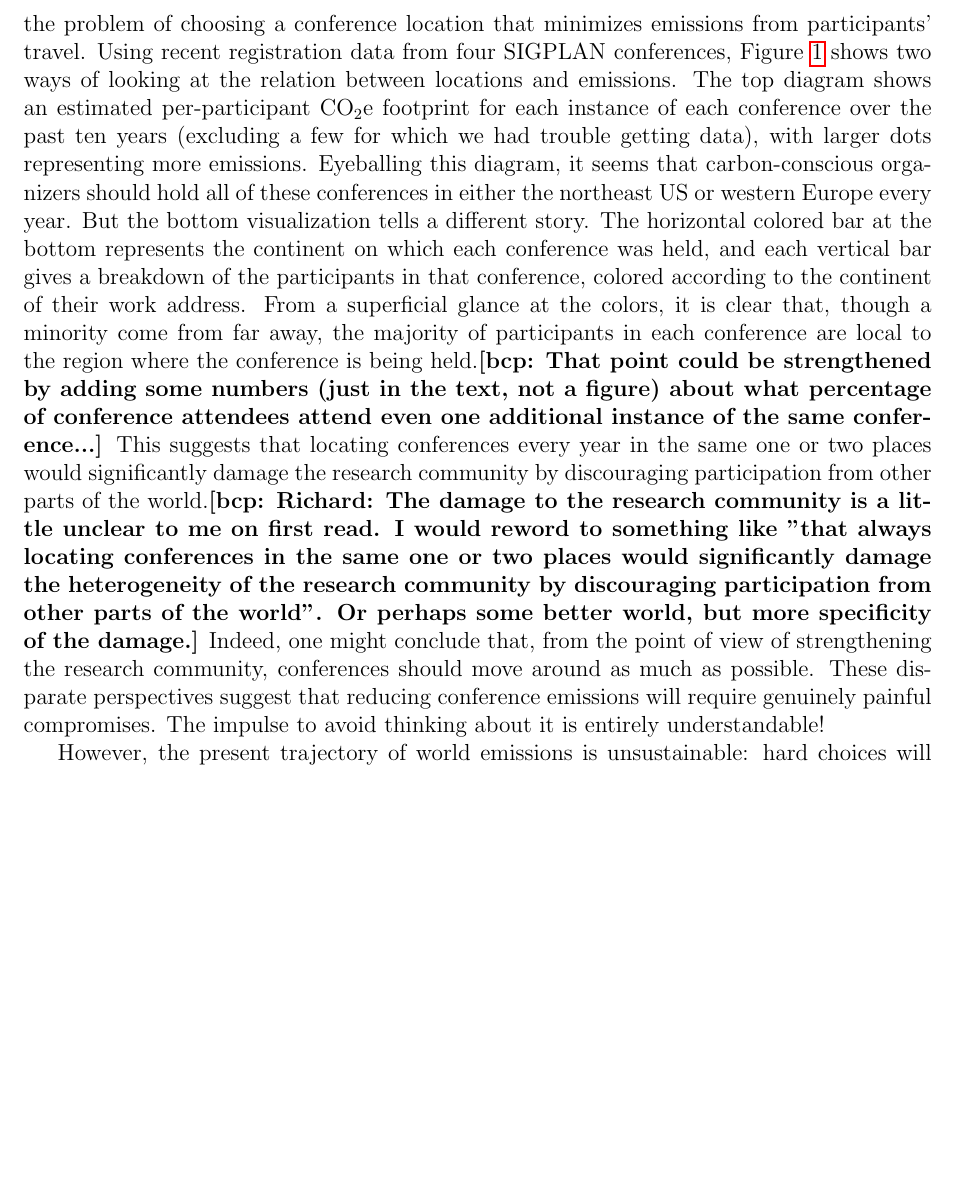
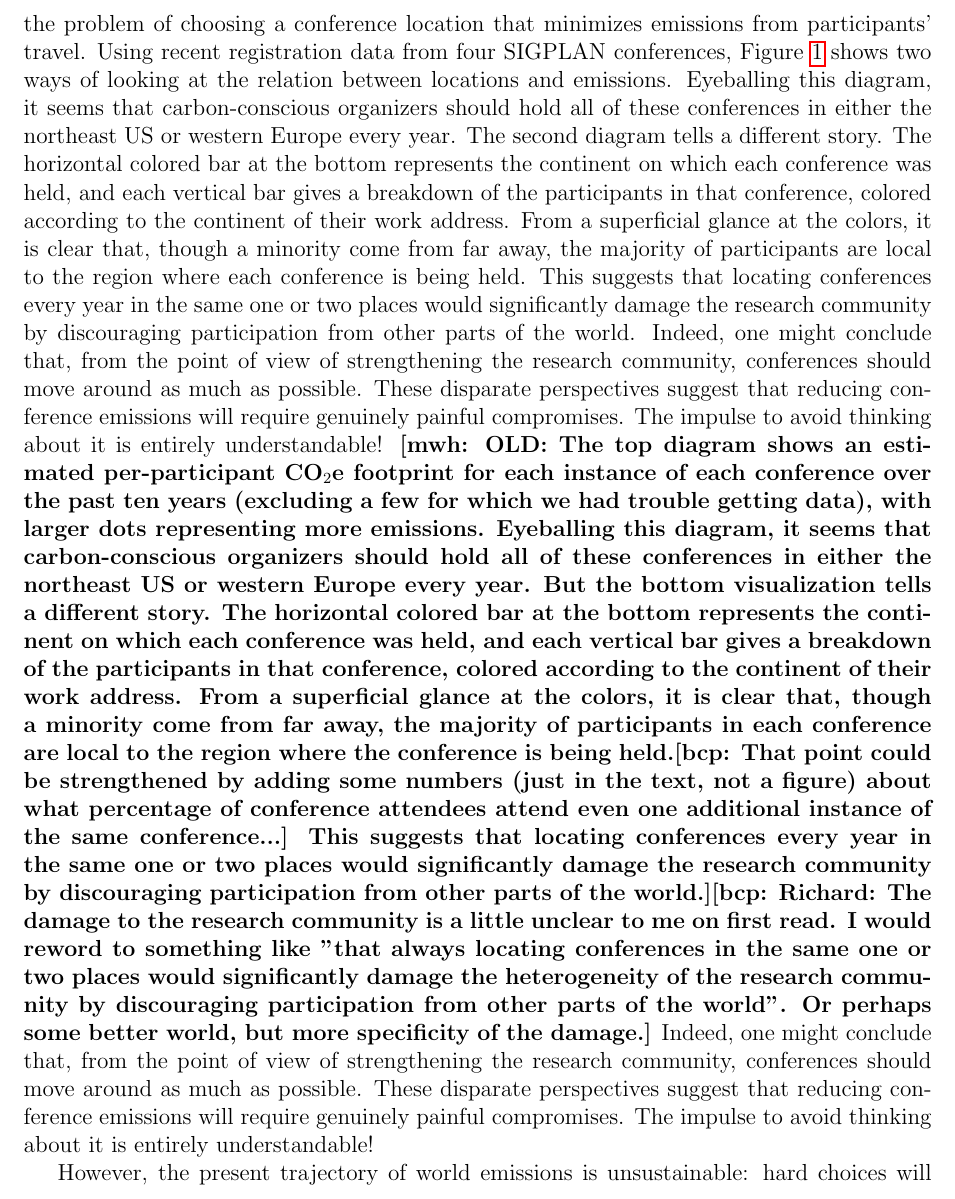
Before and after one commit to bcpierce00/acm-climate, a LaTeX document (main.tex): part of page 4 of 14, cut so that both start at the same text, the shorter picture padded with empty space. Compiled offline with pdfLaTeX.

Commit message:
Change to match blog

```diff
--- a/main.tex
+++ b/main.tex
@@ -275,6 +275,26 @@ location that minimizes emissions from participants' travel.  Using recent
 registration data from four SIGPLAN conferences, Figure~\ref{fig:confs}
 shows two ways of looking at the relation between locations and emissions.
 %
+Eyeballing this diagram, it seems that carbon-conscious organizers
+should hold all of these conferences in either the northeast US or
+western Europe every year.
+%
+The second diagram tells a different story. The horizontal colored bar
+at the bottom represents the continent on which each conference was
+held, and each vertical bar gives a breakdown of the participants in
+that conference, colored according to the continent of their work
+address. From a superficial glance at the colors, it is clear that,
+though a minority come from far away, the majority of participants are
+local to the region where each conference is being held. This suggests
+that locating conferences every year in the same one or two places
+would significantly damage the research community by discouraging
+participation from other parts of the world. Indeed, one might
+conclude that, from the point of view of strengthening the research
+community, conferences should move around as much as possible. These
+disparate perspectives suggest that reducing conference emissions will
+require genuinely painful compromises. The impulse to avoid thinking
+about it is entirely understandable!
+\mwh{OLD:
 The top diagram shows an
 estimated per-participant {\COtwoE} footprint for each instance of each
 conference over the past ten years (excluding a few for which we
@@ -295,7 +315,7 @@ conference is being held.\iflater\bcp{That point could be strengthened by adding
 conferences every year in the same one or two places would significantly
 damage the
 research community by discouraging participation from other parts of the
-world.\bcp{Richard: The damage to the research community is a little unclear to me on first read. I would reword to something like "that always locating conferences in the same one or two places would significantly damage the heterogeneity of the research community by discouraging participation from other parts of the world". Or perhaps some better world, but more specificity of the damage.}  Indeed, one might conclude that, from the point of view of
+world.}\bcp{Richard: The damage to the research community is a little unclear to me on first read. I would reword to something like "that always locating conferences in the same one or two places would significantly damage the heterogeneity of the research community by discouraging participation from other parts of the world". Or perhaps some better world, but more specificity of the damage.}  Indeed, one might conclude that, from the point of view of
 strengthening the research community, conferences should move around as
 much as possible.
 %
```
